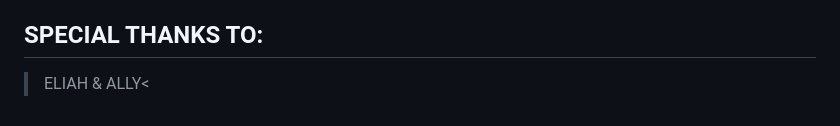
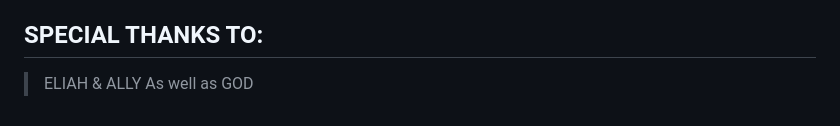
Before and after one commit to Biguhjgu/Elitechwiz-Md, a Markdown page: README.md, the part around the change. GitHub-like rendering.

```diff
--- a/README.md
+++ b/README.md
@@ -161,4 +161,5 @@
 -
 - *Use Elitechwiz-Md at your own risk by keeping this warning in mind.*
 ## SPECIAL THANKS TO:
->ELIAH & ALLY<
+>ELIAH & ALLY
+>As well as GOD
```
